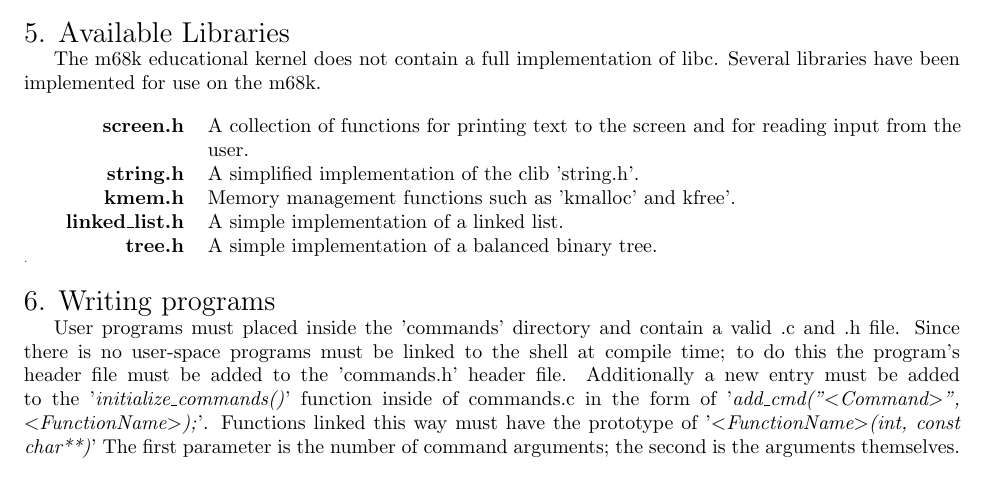
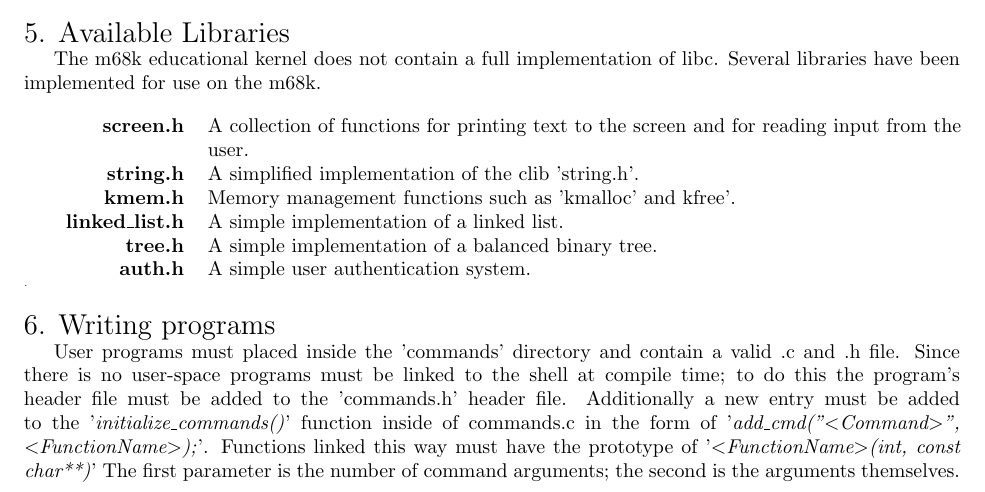
Before and after one commit to jordanbray/CECS-525-in-C-shell, a LaTeX document (docs/UserGuide.tex): part of page 2 of 2, cut so that both start at the same text. Compiled offline with pdfLaTeX.

Commit message:
Modified the UserGuide

```diff
--- a/docs/UserGuide.tex
+++ b/docs/UserGuide.tex
@@ -71,6 +71,7 @@ The m68k educational kernel does not contain a full implementation of libc. Seve
 \bf{kmem.h} & Memory management functions such as 'kmalloc' and kfree'.\\
 \bf{linked\_list.h} & A simple implementation of a linked list.\\
 \bf{tree.h} & A simple implementation of a balanced binary tree.\\
+\bf{auth.h} & A simple user authentication system.\\
 \end{tabulary}\\
 {\tiny.}\\
 
```
